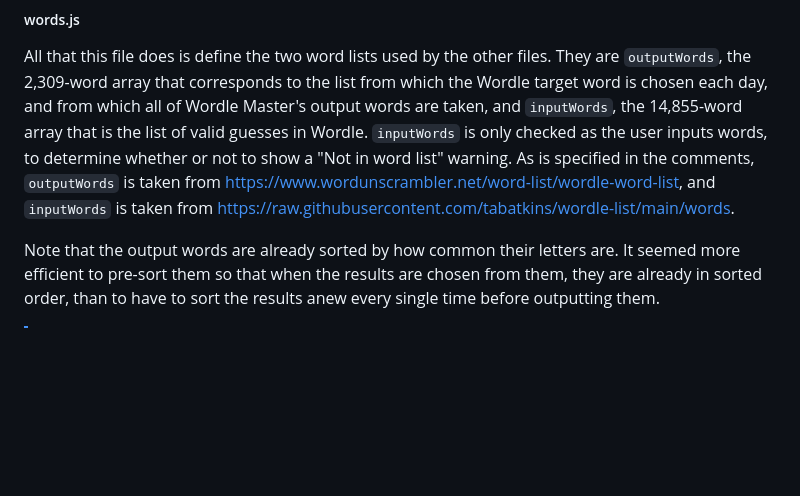
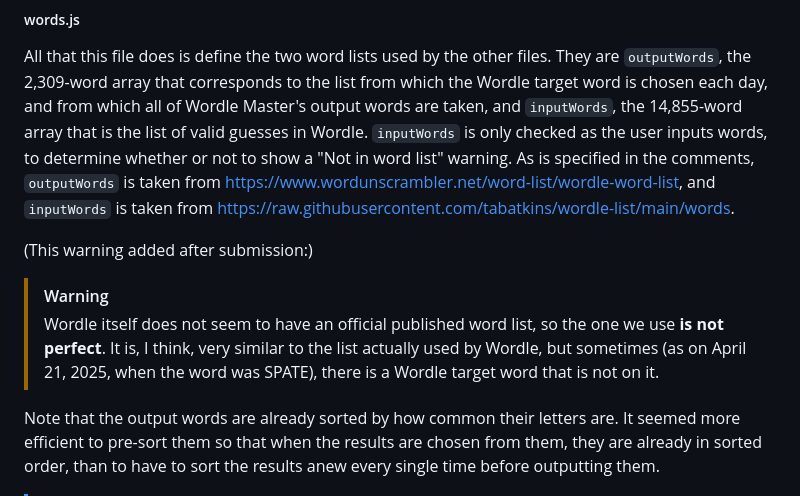
Before and after one commit to PT-Hrothgar/PT-Hrothgar.github.io, a Markdown page: README.md, the part around the change. GitHub-like rendering; blank space fills up the shorter version.

Commit message:
Update README.md
Added the warning about the imperfection of our word list.

```diff
--- a/README.md
+++ b/README.md
@@ -25,6 +25,10 @@ Here is all the not-super-interesting CSS that is so essential for the page layo
 
 ##### words.js
 All that this file does is define the two word lists used by the other files. They are `outputWords`, the 2,309-word array that corresponds to the list from which the Wordle target word is chosen each day, and from which all of Wordle Master's output words are taken, and `inputWords`, the 14,855-word array that is the list of valid guesses in Wordle. `inputWords` is only checked as the user inputs words, to determine whether or not to show a "Not in word list" warning. As is specified in the comments, `outputWords` is taken from [https://www.wordunscrambler.net/word-list/wordle-word-list](https://www.wordunscrambler.net/word-list/wordle-word-list), and `inputWords` is taken from [https://raw.githubusercontent.com/tabatkins/wordle-list/main/words](https://raw.githubusercontent.com/tabatkins/wordle-list/main/words).
+
+(This warning added after submission:)
+> [!WARNING]
+> Wordle itself does not seem to have an official published word list, so the one we use **is not perfect**. It is, I think, very similar to the list actually used by Wordle, but sometimes (as on April 21, 2025, when the word was SPATE), there is a Wordle target word that is not on it.
 
 Note that the output words are already sorted by how common their letters are. It seemed more efficient to pre-sort them so that when the results are chosen from them, they are already in sorted order, than to have to sort the results anew every single time before outputting them.
 
```
